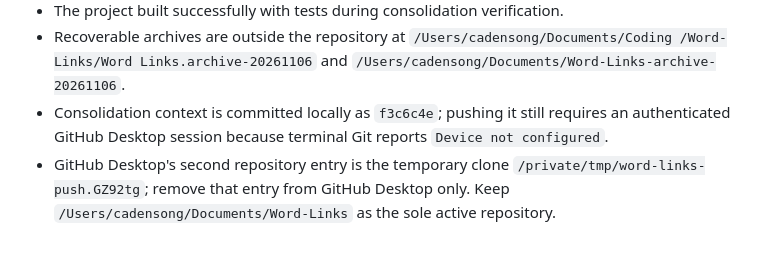
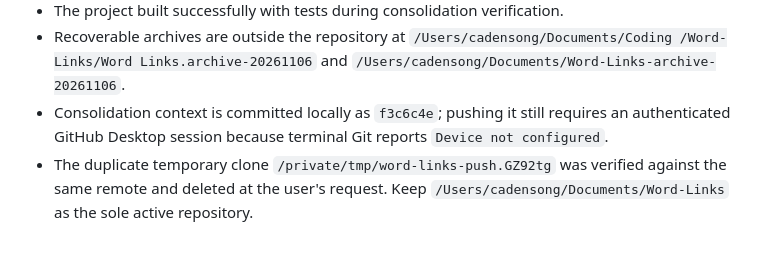
Before and after one commit to Cadens0302/Word-Links, a Markdown page: XCODE_APP_CONTEXT.md, the part around the change. GitHub-like rendering.

Commit message:
Record duplicate clone removal

```diff
--- a/XCODE_APP_CONTEXT.md
+++ b/XCODE_APP_CONTEXT.md
@@ -628,4 +628,4 @@ The following are not implemented and must not be implied by the app:
 - The project built successfully with tests during consolidation verification.
 - Recoverable archives are outside the repository at `/Users/cadensong/Documents/Coding /Word-Links/Word Links.archive-20261106` and `/Users/cadensong/Documents/Word-Links-archive-20261106`.
 - Consolidation context is committed locally as `f3c6c4e`; pushing it still requires an authenticated GitHub Desktop session because terminal Git reports `Device not configured`.
-- GitHub Desktop's second repository entry is the temporary clone `/private/tmp/word-links-push.GZ92tg`; remove that entry from GitHub Desktop only. Keep `/Users/cadensong/Documents/Word-Links` as the sole active repository.
+- The duplicate temporary clone `/private/tmp/word-links-push.GZ92tg` was verified against the same remote and deleted at the user's request. Keep `/Users/cadensong/Documents/Word-Links` as the sole active repository.
```
